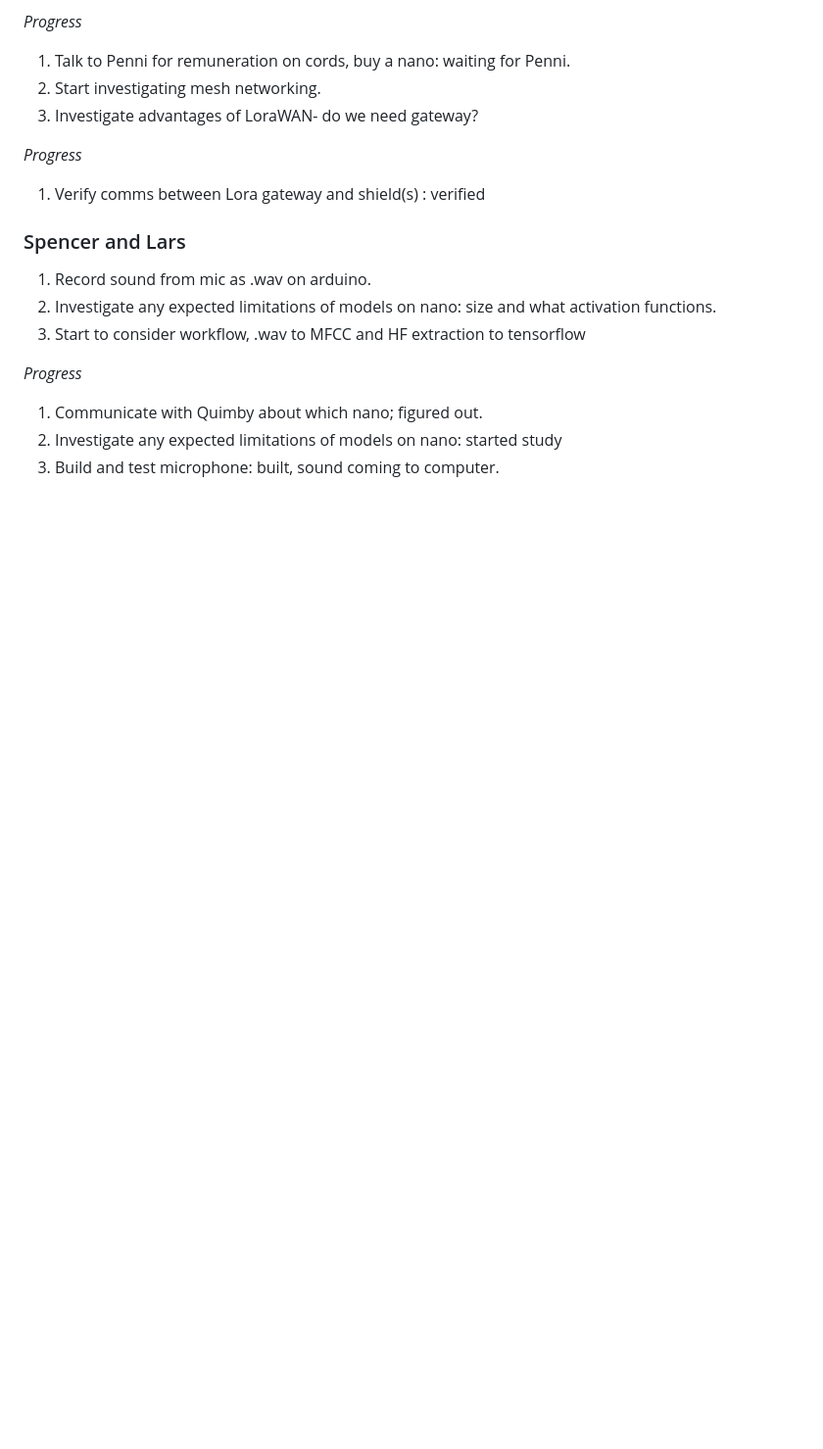
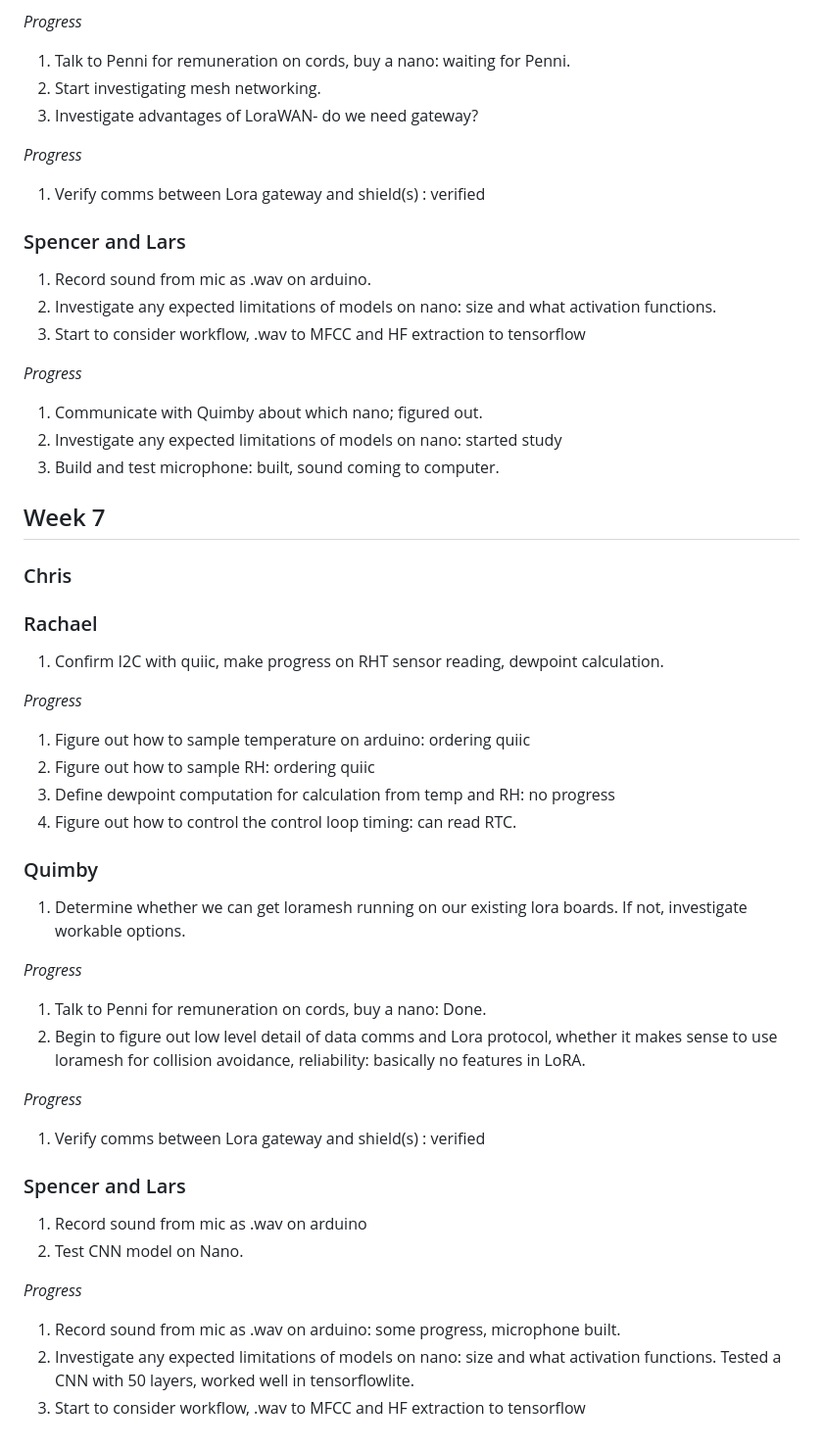
Before and after one commit to uvm-plaid/CIROH-NextGen-SMS-UVM, a Markdown page: UVM-NRT-RoS/action-items-F23.md, the part around the change. Shown at 98% size. Rendered like a GitHub page; blank space fills up the shorter version.

```diff
--- a/UVM-NRT-RoS/action-items-F23.md
+++ b/UVM-NRT-RoS/action-items-F23.md
@@ -236,3 +236,42 @@ Progress:
 1. Communicate with Quimby about which nano; figured out.
 2. Investigate any expected limitations of models on nano: started study
 3. Build and test microphone: built, sound coming to computer.
+
+## Week 7
+
+### Chris
+
+### Rachael
+
+1. Confirm I2C with quiic, make progress on RHT sensor reading, dewpoint calculation.
+
+*Progress*
+
+1. Figure out how to sample temperature on arduino: ordering quiic
+2. Figure out how to sample RH: ordering quiic
+3. Define dewpoint computation for calculation from temp and RH: no progress
+4. Figure out how to control the control loop timing: can read RTC.
+
+### Quimby
+
+1. Determine whether we can get loramesh running on our existing lora boards. If not, investigate workable options.
+
+*Progress*
+
+1. Talk to Penni for remuneration on cords, buy a nano: Done.
+2. Begin to figure out low level detail of data comms and Lora protocol, whether it makes sense to use loramesh for collision avoidance, reliability: basically no features in LoRA.
+
+*Progress*
+
+1. Verify comms between Lora gateway and shield(s) : verified
+
+### Spencer and Lars
+
+1. Record sound from mic as .wav on arduino
+2. Test CNN model on Nano.
+
+*Progress*
+
+1. Record sound from mic as .wav on arduino: some progress, microphone built.
+2. Investigate any expected limitations of models on nano: size and what activation functions. Tested a CNN with 50 layers, worked well in tensorflowlite.
+3. Start to consider workflow, .wav to MFCC and HF extraction to tensorflow
```
